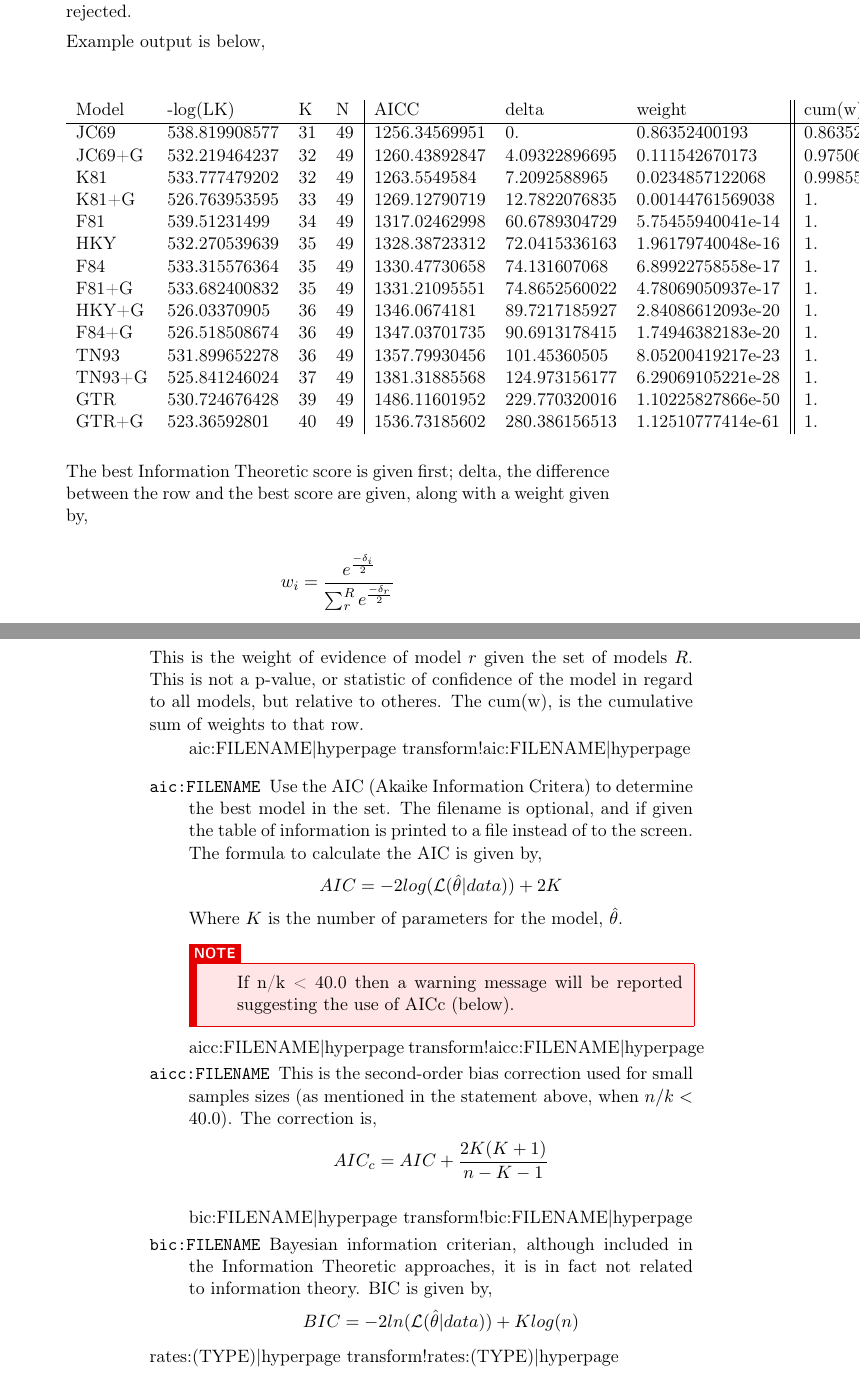
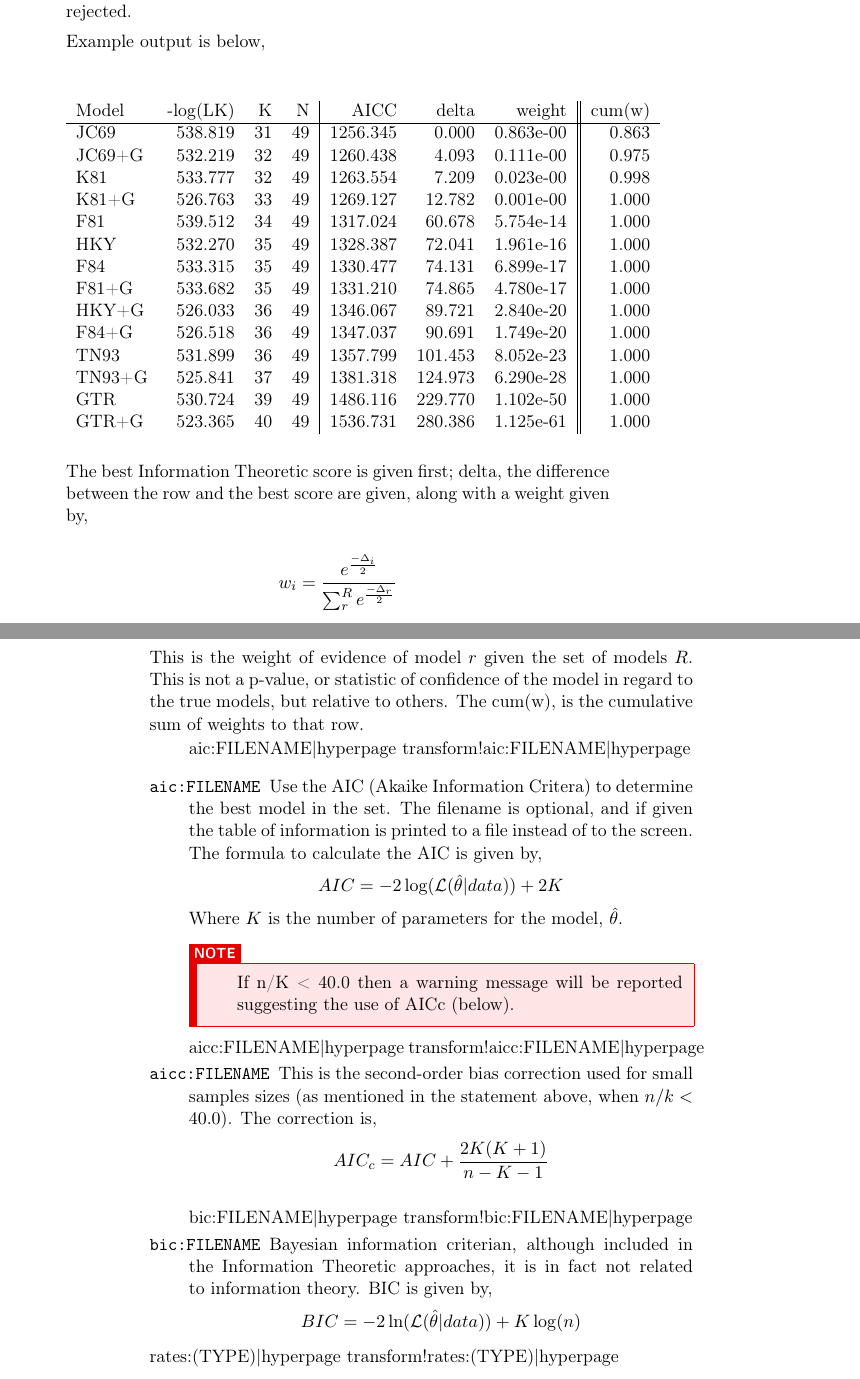
Before and after one commit to amnh/poy5, a LaTeX thesis (src/doc/commands.tex, which reads src/doc/allcommands.tex): two parts of pages 145 and 146 of 213, joined at a grey line, cut so that both start at the same text. Compiled offline with pdfLaTeX; a LaTeX package or settings file that is missing is left out.

Commit message:
(DOC) Updated the table for modelselection so table fits margins

```diff
--- a/src/doc/allcommands.tex
+++ b/src/doc/allcommands.tex
@@ -3676,23 +3676,23 @@
                 Example output is below,
 
                 \begin{center}
-                    \begin{tabular}{ l l l l | l l l || l }
-                    Model & -log(LK)    & K& N& AICC        & delta       &weight           &cum(w)         \\
+                    \begin{tabular}{ l r r r | r r r || r }
+                    Model &-log(LK)&K& N& AICC   & delta &weight   &cum(w)\\
                     \hline
-                    JC69  &538.819908577&31&49&1256.34569951&0.           &0.86352400193    &0.86352400193  \\
-                    JC69+G&532.219464237&32&49&1260.43892847&4.09322896695&0.111542670173   &0.975066672103 \\
-                    K81   &533.777479202&32&49&1263.5549584 &7.2092588965 &0.0234857122068  &0.99855238431  \\
-                    K81+G &526.763953595&33&49&1269.12790719&12.7822076835&0.00144761569038 &1. \\
-                    F81   &539.51231499 &34&49&1317.02462998&60.6789304729&5.75455940041e-14&1. \\
-                    HKY   &532.270539639&35&49&1328.38723312&72.0415336163&1.96179740048e-16&1. \\
-                    F84   &533.315576364&35&49&1330.47730658&74.131607068 &6.89922758558e-17&1. \\
-                    F81+G &533.682400832&35&49&1331.21095551&74.8652560022&4.78069050937e-17&1. \\
-                    HKY+G &526.03370905 &36&49&1346.0674181 &89.7217185927&2.84086612093e-20&1. \\
-                    F84+G &526.518508674&36&49&1347.03701735&90.6913178415&1.74946382183e-20&1. \\
-                    TN93  &531.899652278&36&49&1357.79930456&101.45360505 &8.05200419217e-23&1. \\
-                    TN93+G&525.841246024&37&49&1381.31885568&124.973156177&6.29069105221e-28&1. \\
-                    GTR   &530.724676428&39&49&1486.11601952&229.770320016&1.10225827866e-50&1. \\
-                    GTR+G &523.36592801 &40&49&1536.73185602&280.386156513&1.12510777414e-61&1. \\
+                    JC69  &538.819&31&49&1256.345&  0.000&0.863e-00&0.863 \\
+                    JC69+G&532.219&32&49&1260.438&  4.093&0.111e-00&0.975 \\
+                    K81   &533.777&32&49&1263.554&  7.209&0.023e-00&0.998 \\
+                    K81+G &526.763&33&49&1269.127& 12.782&0.001e-00&1.000 \\
+                    F81   &539.512&34&49&1317.024& 60.678&5.754e-14&1.000 \\
+                    HKY   &532.270&35&49&1328.387& 72.041&1.961e-16&1.000 \\
+                    F84   &533.315&35&49&1330.477& 74.131&6.899e-17&1.000 \\
+                    F81+G &533.682&35&49&1331.210& 74.865&4.780e-17&1.000 \\
+                    HKY+G &526.033&36&49&1346.067& 89.721&2.840e-20&1.000 \\
+                    F84+G &526.518&36&49&1347.037& 90.691&1.749e-20&1.000 \\
+                    TN93  &531.899&36&49&1357.799&101.453&8.052e-23&1.000 \\
+                    TN93+G&525.841&37&49&1381.318&124.973&6.290e-28&1.000 \\
+                    GTR   &530.724&39&49&1486.116&229.770&1.102e-50&1.000 \\
+                    GTR+G &523.365&40&49&1536.731&280.386&1.125e-61&1.000 \\
                     \end{tabular}
                 \end{center}
 
@@ -3707,8 +3707,8 @@
 
                 This is the weight of evidence of model $r$ given the set of
                 models $R$. This is not a p-value, or statistic of confidence of
-                the model in regard to all models, but relative to otheres. The
-                cum(w), is the cumulative sum of weights to that row.
+                the model in regard to the true models, but relative to others.
+                The cum(w), is the cumulative sum of weights to that row.
 
                 \begin{description}
 
```
Also changed, not shown: src/doc/allcommands.tex (10 more changed lines).
